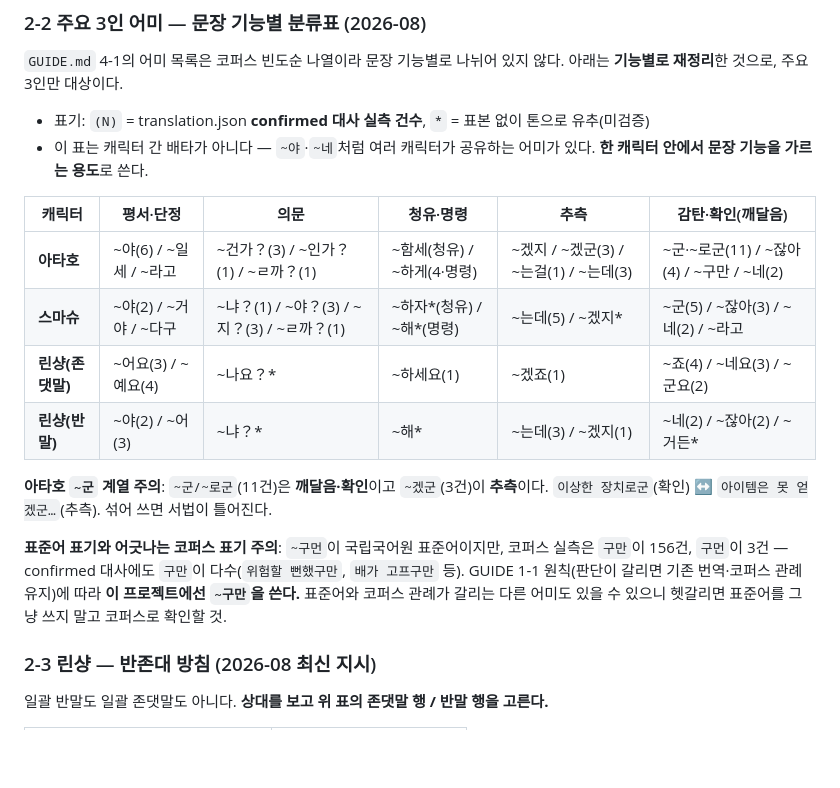
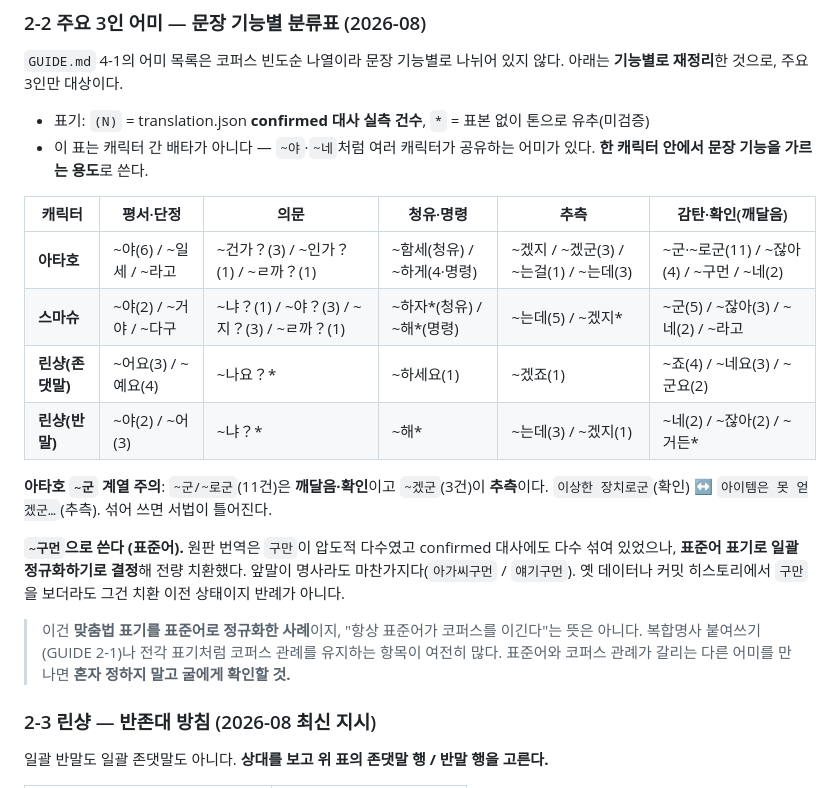
Before and after one commit to flvrdoyster/suiko-web-v2, a Markdown page: kr-patch/translation/CLAUDE.md, the part around the change. GitHub-like rendering; blank space fills up the shorter version.

Commit message:
지침: 아타호 어미를 표준어 ~구먼으로 정규화
어제 코퍼스 다수(구만)를 따라 ~구만으로 맞췄던 것을 뒤집는다. 표준어
표기로 일괄 정규화하기로 결정했다.

CLAUDE.md 2-2는 토큰만 바꾸면 근거와 결론이 어긋나므로(GUIDE 1-1
"코퍼스 관례 유지"를 근거로 구만을 쓰라고 돼 있었다) 단락을 다시 썼다.
옛 데이터나 커밋 히스토리의 구만은 치환 이전 상태이지 반례가 아니라는
주의와, 이번 결정을 "항상 표준어가 코퍼스를 이긴다"로 일반화하지 말라는
단서를 함께 남긴다 — 복합명사 붙여쓰기나 전각 표기처럼 코퍼스 관례를
유지하는 항목이 여전히 많다.

translation.json 치환은 별도로 진행 중.

Co-Authored-By: Claude Opus 5 <noreply@anthropic.com>

```diff
--- a/kr-patch/translation/CLAUDE.md
+++ b/kr-patch/translation/CLAUDE.md
@@ -46,7 +46,7 @@
 
 | 캐릭터 | 평서·단정 | 의문 | 청유·명령 | 추측 | 감탄·확인(깨달음) |
 |---|---|---|---|---|---|
-| **아타호** | ~야(6) / ~일세 / ~라고 | ~건가？(3) / ~인가？(1) / ~ㄹ까？(1) | ~함세(청유) / ~하게(4·명령) | ~겠지 / ~겠군(3) / ~는걸(1) / ~는데(3) | ~군·~로군(11) / ~잖아(4) / ~구만 / ~네(2) |
+| **아타호** | ~야(6) / ~일세 / ~라고 | ~건가？(3) / ~인가？(1) / ~ㄹ까？(1) | ~함세(청유) / ~하게(4·명령) | ~겠지 / ~겠군(3) / ~는걸(1) / ~는데(3) | ~군·~로군(11) / ~잖아(4) / ~구먼 / ~네(2) |
 | **스마슈** | ~야(2) / ~거야 / ~다구 | ~냐？(1) / ~야？(3) / ~지？(3) / ~ㄹ까？(1) | ~하자*(청유) / ~해*(명령) | ~는데(5) / ~겠지* | ~군(5) / ~잖아(3) / ~네(2) / ~라고 |
 | **린샹(존댓말)** | ~어요(3) / ~예요(4) | ~나요？* | ~하세요(1) | ~겠죠(1) | ~죠(4) / ~네요(3) / ~군요(2) |
 | **린샹(반말)** | ~야(2) / ~어(3) | ~냐？* | ~해* | ~는데(3) / ~겠지(1) | ~네(2) / ~잖아(2) / ~거든* |
@@ -54,11 +54,14 @@
 **아타호 `~군` 계열 주의**: `~군/~로군`(11건)은 **깨달음·확인**이고 `~겠군`(3건)이 **추측**이다.
 `이상한 장치로군`(확인) ↔ `아이템은 못 얻겠군…`(추측). 섞어 쓰면 서법이 틀어진다.
 
-**표준어 표기와 어긋나는 코퍼스 표기 주의**: `~구먼`이 국립국어원 표준어이지만, 코퍼스
-실측은 `구만`이 156건, `구먼`이 3건 — confirmed 대사에도 `구만`이 다수(`위험할 뻔했구만`,
-`배가 고프구만` 등). GUIDE 1-1 원칙(판단이 갈리면 기존 번역·코퍼스 관례 유지)에 따라
-**이 프로젝트에선 `~구만`을 쓴다.** 표준어와 코퍼스 관례가 갈리는 다른 어미도 있을 수 있으니
-헷갈리면 표준어를 그냥 쓰지 말고 코퍼스로 확인할 것.
+**`~구먼`으로 쓴다 (표준어).** 원판 번역은 `구만`이 압도적 다수였고 confirmed 대사에도 다수
+섞여 있었으나, **표준어 표기로 일괄 정규화하기로 결정**해 전량 치환했다. 앞말이 명사라도
+마찬가지다(`아가씨구먼` / `얘기구먼`). 옛 데이터나 커밋 히스토리에서 `구만`을 보더라도 그건
+치환 이전 상태이지 반례가 아니다.
+
+> 이건 **맞춤법 표기를 표준어로 정규화한 사례**이지, "항상 표준어가 코퍼스를 이긴다"는 뜻은
+> 아니다. 복합명사 붙여쓰기(GUIDE 2-1)나 전각 표기처럼 코퍼스 관례를 유지하는 항목이 여전히
+> 많다. 표준어와 코퍼스 관례가 갈리는 다른 어미를 만나면 **혼자 정하지 말고 굴에게 확인할 것.**
 
 ### 2-3 린샹 — 반존대 방침 (2026-08 최신 지시)
 
```
Also changed, not shown: kr-patch/translation/GUIDE.md (+1 -1 lines).
